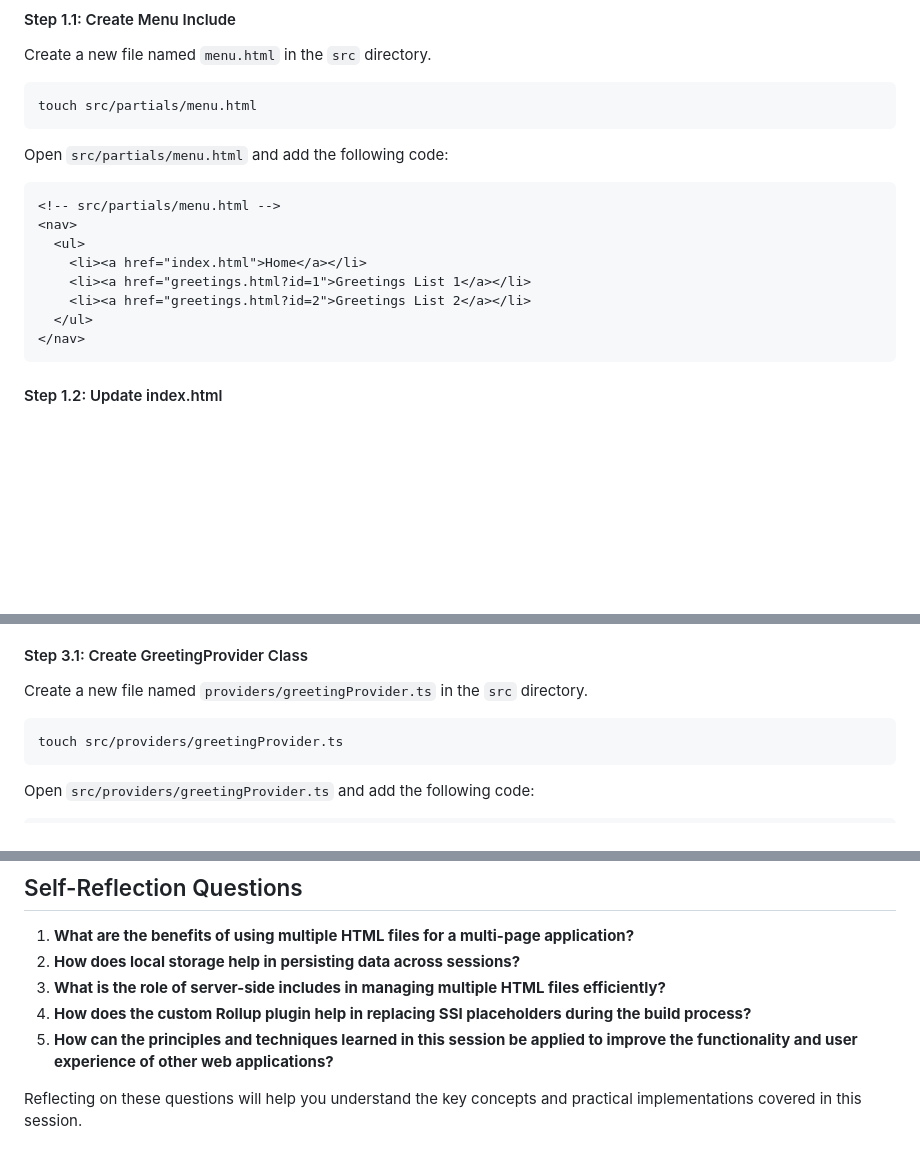
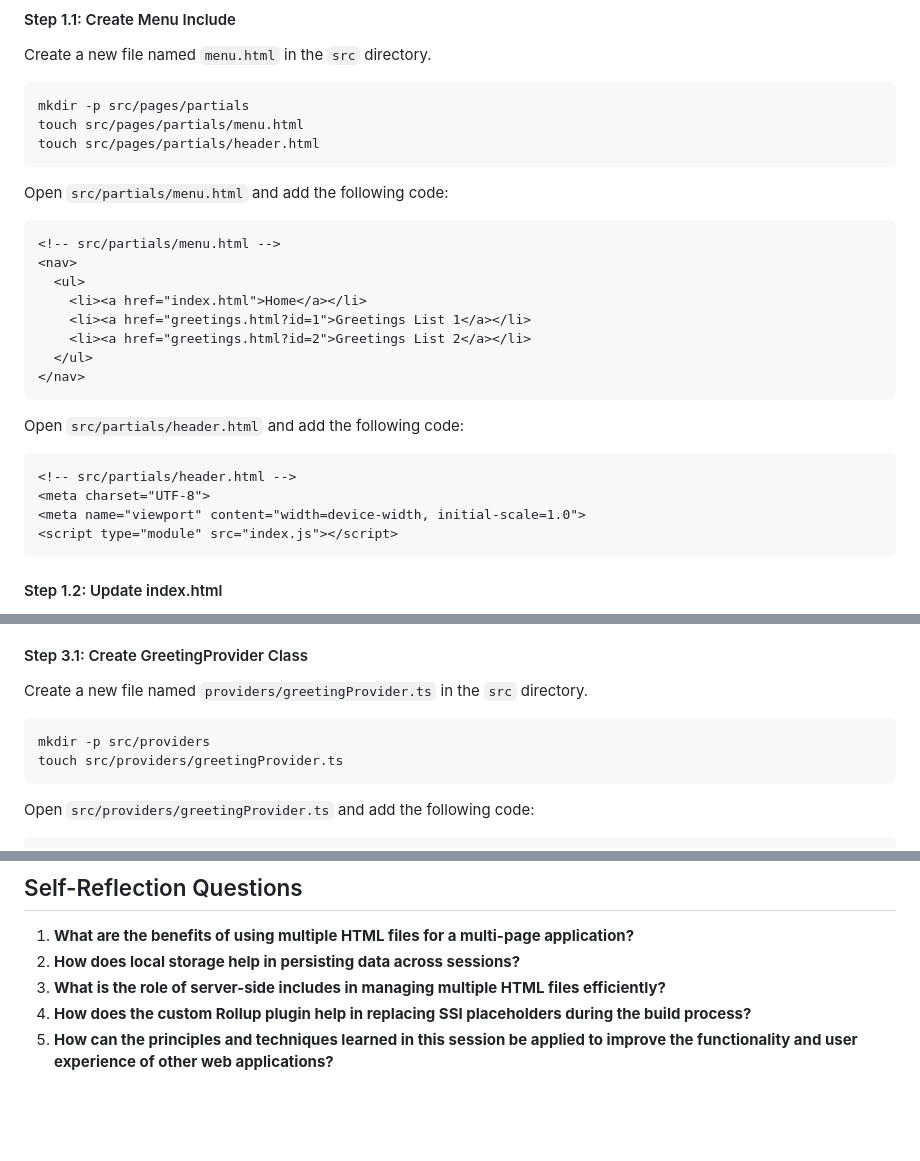
Before and after one commit to tomuench/icwe2024_tutorial, a Markdown page: session6/readme.md, 3 parts joined by grey strips. Rendered like a GitHub page; blank space fills up the shorter version.

Commit message:
Readme session6

````diff
--- a/session6/readme.md
+++ b/session6/readme.md
@@ -28,7 +28,9 @@ We will create a navigation bar using server-side includes and create a `home.ht
 Create a new file named `menu.html` in the `src` directory.
 
 ```bash
-touch src/partials/menu.html
+mkdir -p src/pages/partials
+touch src/pages/partials/menu.html
+touch src/pages/partials/header.html
 ```
 
 Open `src/partials/menu.html` and add the following code:
@@ -42,6 +44,16 @@ Open `src/partials/menu.html` and add the following code:
     <li><a href="greetings.html?id=2">Greetings List 2</a></li>
   </ul>
 </nav>
+```
+
+
+Open `src/partials/header.html` and add the following code:
+
+```html
+<!-- src/partials/header.html -->
+<meta charset="UTF-8">
+<meta name="viewport" content="width=device-width, initial-scale=1.0">
+<script type="module" src="index.js"></script>
 ```
 
 #### Step 1.2: Update index.html
@@ -114,6 +126,7 @@ We will create a `GreetingProvider` class to handle local storage access, ensuri
 Create a new file named `providers/greetingProvider.ts` in the `src` directory.
 
 ```bash
+mkdir -p src/providers
 touch src/providers/greetingProvider.ts
 ```
 
@@ -314,5 +327,3 @@ In this session, you learned how to implement client-side routing for a multi-pa
 3. **What is the role of server-side includes in managing multiple HTML files efficiently?**
 4. **How does the custom Rollup plugin help in replacing SSI placeholders during the build process?**
 5. **How can the principles and techniques learned in this session be applied to improve the functionality and user experience of other web applications?**
-
-Reflecting on these questions will help you understand the key concepts and practical implementations covered in this session.
````
